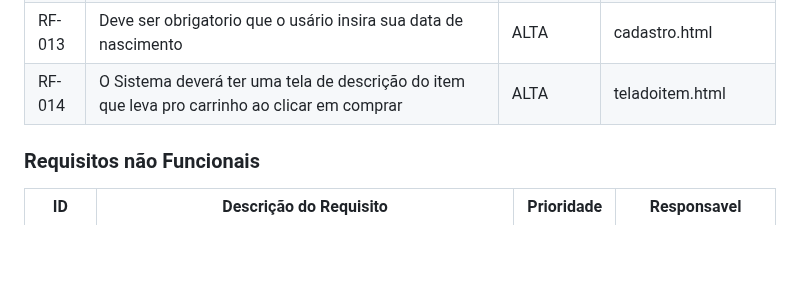
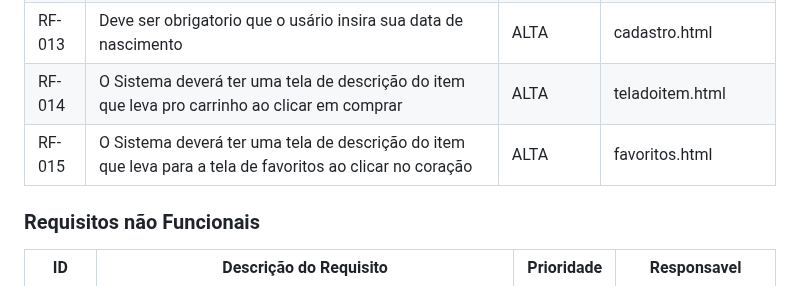
Before and after one commit to ICEI-PUC-Minas-PBR-SI/pbr-si-ads-2023-2-p1-tiaw-g4-pcdshop, a Markdown page: docs/development.md, the part around the change. Drawn GitHub-style; blank space fills up the shorter version.

```diff
--- a/docs/development.md
+++ b/docs/development.md
@@ -41,6 +41,7 @@ As tabelas que se seguem apresentam os requisitos funcionais e não-funcionais q
 |RF-012| O sistema deverá permitir o comprador realizar o cancelamento de uma compra caso esteja adequado ao codigo de defesa do consumidor | ALTA | vendas.html |
 |RF-013| Deve ser obrigatorio que o usário insira sua data de nascimento|ALTA| cadastro.html |
 |RF-014| O Sistema deverá ter uma tela de descrição do item que leva pro carrinho ao clicar em comprar | ALTA | teladoitem.html |
+|RF-015| O Sistema deverá ter uma tela de descrição do item que leva para a tela de favoritos ao clicar no coração | ALTA | favoritos.html |
 ### Requisitos não Funcionais
 
 |ID     | Descrição do Requisito  |Prioridade | Responsavel |
```
